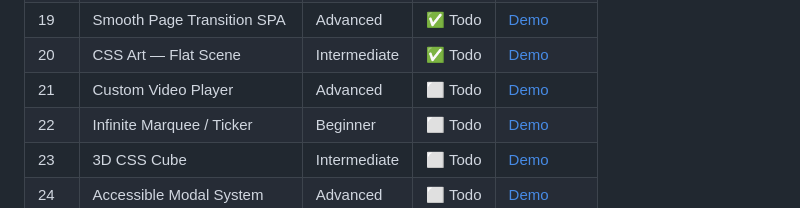
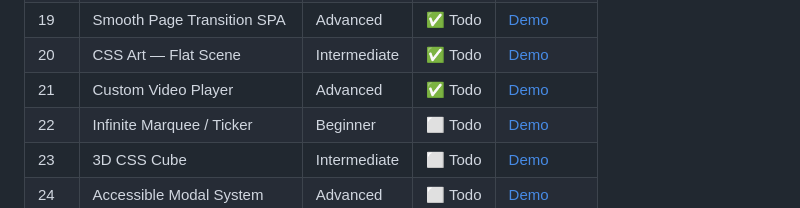
Before and after one commit to adithyank1998/html-coding-challenges, a Markdown page: README.md, the part around one of its changes. Rendered like a GitHub page.

Commit message:
Main README updated

```diff
--- a/README.md
+++ b/README.md
@@ -41,7 +41,7 @@ Each project lives in its own folder with a dedicated README and live GitHub Pag
 | 18 | CSS Grid Layout Builder | Intermediate | ✅ Todo | [Demo](/Day-18-CSS-Grid-Layout-Builder/) |
 | 19 | Smooth Page Transition SPA | Advanced | ✅ Todo | [Demo](/Day-19-Smooth-Page-Transition-SPA/) |
 | 20 | CSS Art — Flat Scene | Intermediate | ✅ Todo | [Demo](/Day-20-CSS-Art-Flat-Scene/) |
-| 21 | Custom Video Player | Advanced | ⬜ Todo | [Demo](#) |
+| 21 | Custom Video Player | Advanced | ✅ Todo | [Demo](/Day-21-Custom-Video-Player/) |
 | 22 | Infinite Marquee / Ticker | Beginner | ⬜ Todo | [Demo](#) |
 | 23 | 3D CSS Cube | Intermediate | ⬜ Todo | [Demo](#) |
 | 24 | Accessible Modal System | Advanced | ⬜ Todo | [Demo](#) |
```
Also changed, not shown: other parts of README.md (+1 -1 lines).
